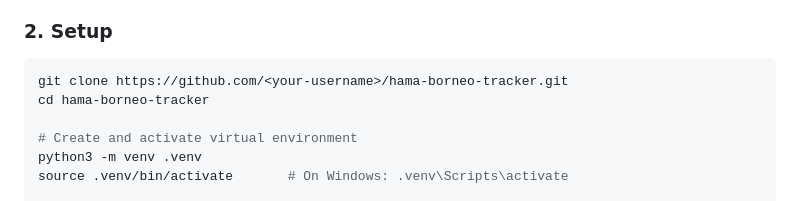
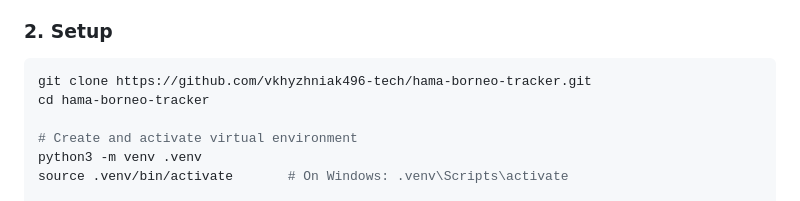
Before and after one commit to vkhyzhniak496-tech/hama-borneo-tracker, a Markdown page: README.md, the part around the change. GitHub-like rendering.

Commit message:
README Significant change

````diff
--- a/README.md
+++ b/README.md
@@ -83,7 +83,7 @@ hama-borneo-tracker/
 
 ### 2. Setup
 ```bash
-git clone https://github.com/<your-username>/hama-borneo-tracker.git
+git clone https://github.com/vkhyzhniak496-tech/hama-borneo-tracker.git
 cd hama-borneo-tracker
 
 # Create and activate virtual environment
````
